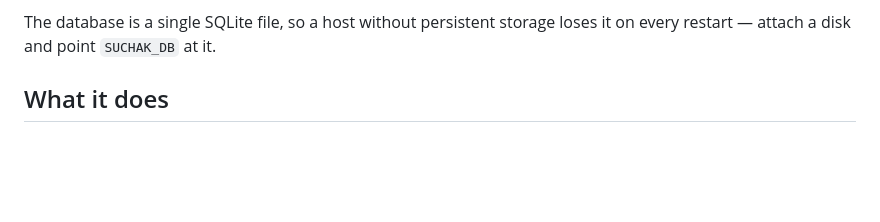
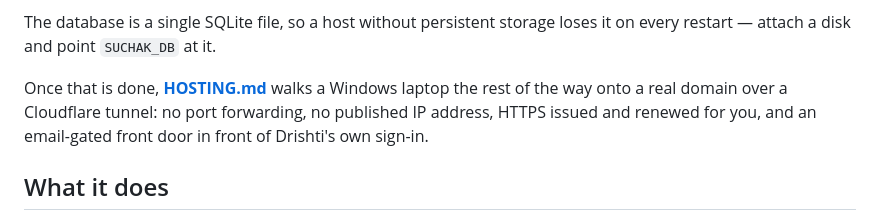
Before and after one commit to anuragbnohar/Suchak, a Markdown page: README.md, the part around the change. Drawn GitHub-style; blank space fills up the shorter version.

```diff
--- a/README.md
+++ b/README.md
@@ -92,6 +92,11 @@ behind a reverse proxy without trusting those headers on a laptop.
 
 The database is a single SQLite file, so a host without persistent storage
 loses it on every restart — attach a disk and point `SUCHAK_DB` at it.
+
+Once that is done, **[HOSTING.md](HOSTING.md)** walks a Windows laptop the rest
+of the way onto a real domain over a Cloudflare tunnel: no port forwarding, no
+published IP address, HTTPS issued and renewed for you, and an email-gated
+front door in front of Drishti's own sign-in.
 
 ## What it does
 
```
Also changed, not shown: HOSTING.md (added, +164 -0 lines).
